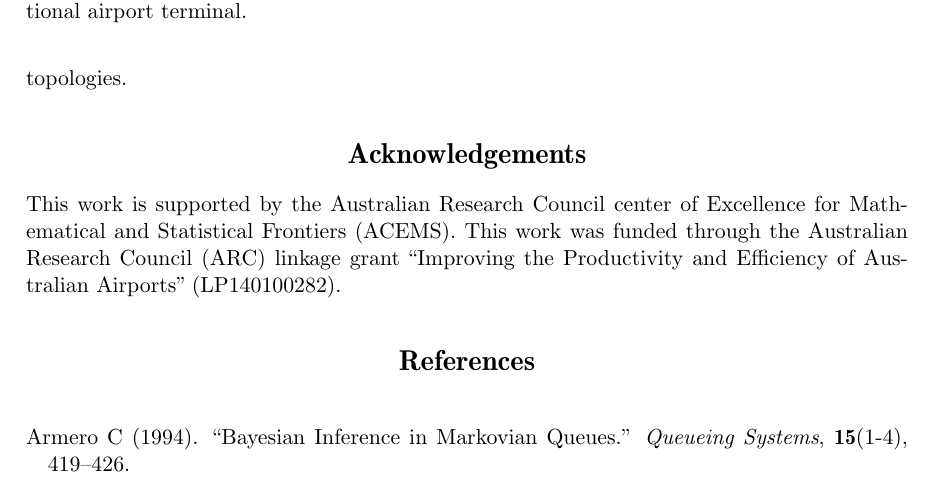
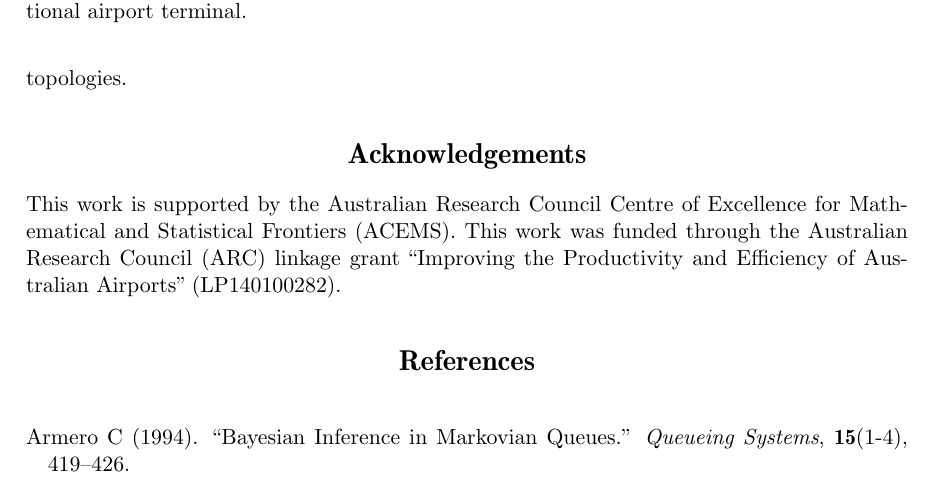
Before and after one commit to AnthonyEbert/Computationally-efficient-simulation-of-queues_queuecomputer, a LaTeX document (main.tex): part of page 26 of 31, cut so that both start at the same text. Compiled offline with pdfLaTeX.

Commit message:
Fixed ACEMS title.

```diff
--- a/main.tex
+++ b/main.tex
@@ -818,7 +818,7 @@ We validated QDC with analytic results and by replicating output generated by ex
 
 \section*{Acknowledgements}
 
-This work is supported by the Australian Research Council center of Excellence for Mathematical and Statistical Frontiers (ACEMS). This work was funded through the Australian Research Council (ARC) linkage grant ``Improving the Productivity and Efficiency of Australian Airports” (LP140100282).
+This work is supported by the Australian Research Council Centre of Excellence for Mathematical and Statistical Frontiers (ACEMS). This work was funded through the Australian Research Council (ARC) linkage grant ``Improving the Productivity and Efficiency of Australian Airports” (LP140100282).
 
 \bibliography{references}
 
```
